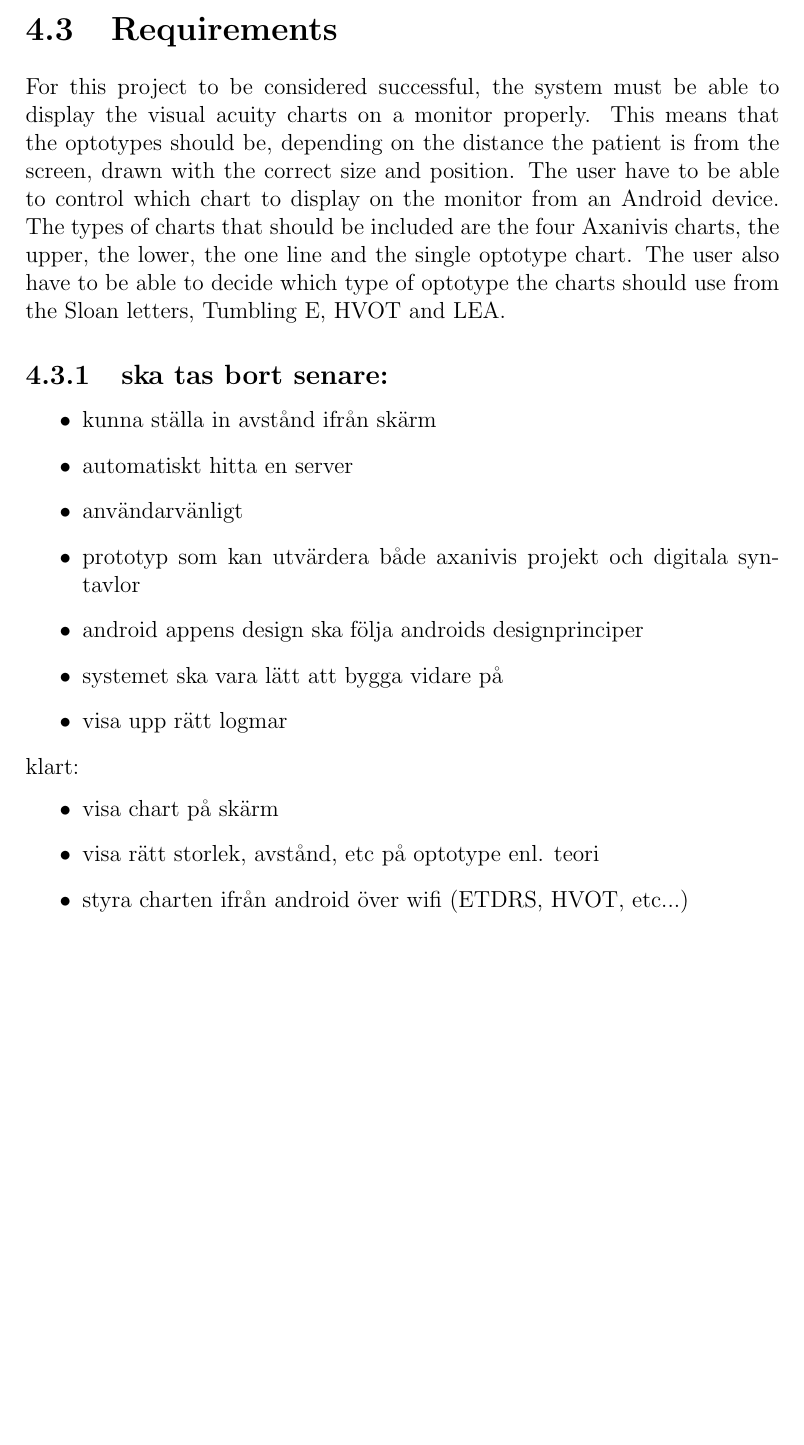
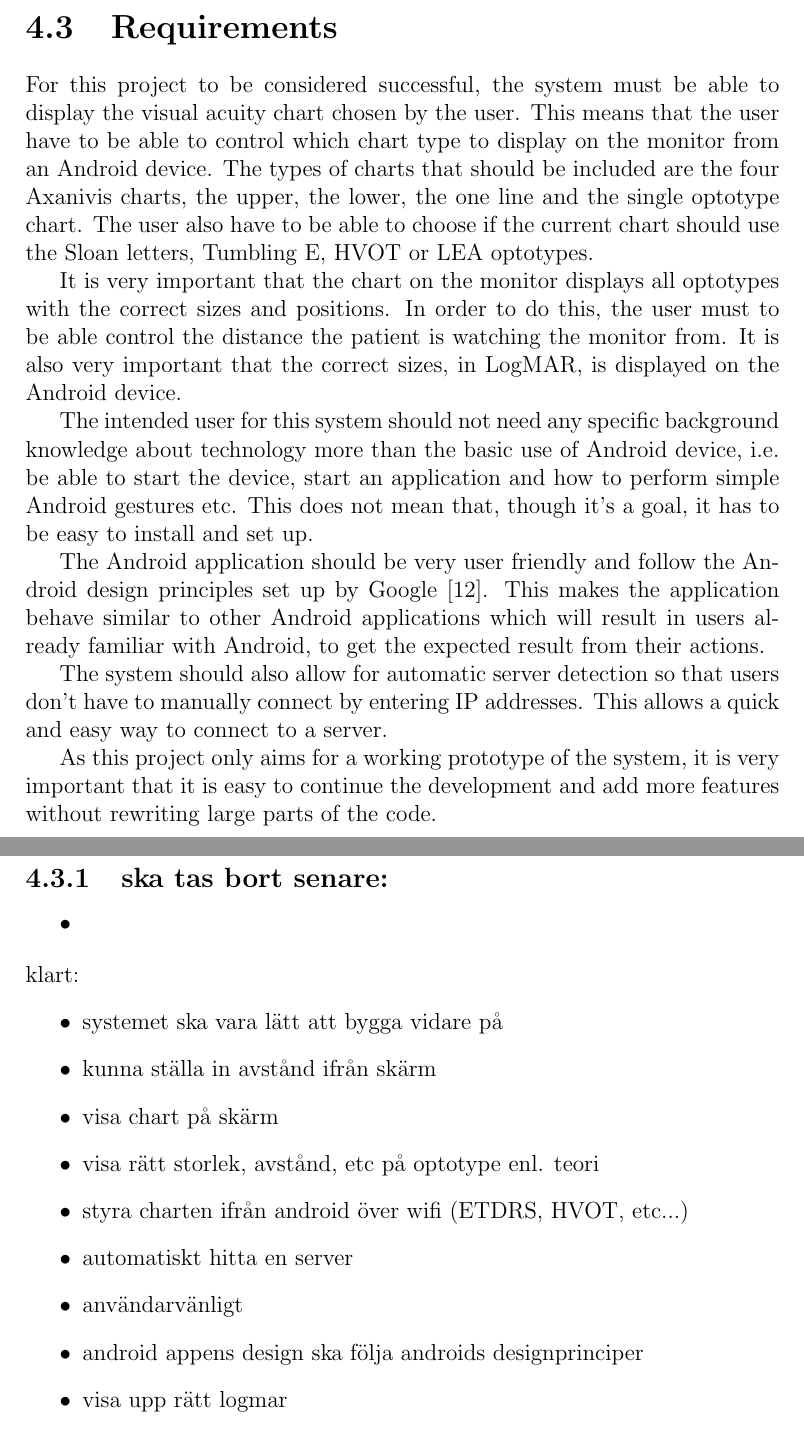
Before and after one commit to xscanpix/ProjectOftalmiatrik, a LaTeX thesis (Project/Report/report_draft.tex): part of page 23 of 27 before the commit and two parts of pages 23 and 24 of 28 after it, the two joined at a grey line, cut so that both start at the same text, the shorter picture padded with empty space. Compiled offline with pdfLaTeX.

Commit message:
Done with requirements, should be reviewed

```diff
--- a/Project/Report/report_draft.tex
+++ b/Project/Report/report_draft.tex
@@ -444,23 +444,37 @@ möjliga saker att göra om tid finns
 
 
 \section{Requirements}
-For this project to be considered successful, the system must be able to display the visual acuity charts on a monitor properly. This means that the optotypes should be, depending on the distance the patient is from the screen, drawn with the correct size and position. The user have to be able to control which chart to display on the monitor from an Android device. The types of charts that should be included are the four Axanivis charts, the upper, the lower, the one line and the single optotype chart. The user also have to be able to decide which type of optotype the charts should use from the Sloan letters, Tumbling E, HVOT and LEA.
+For this project to be considered successful, the system must be able to display the visual acuity chart chosen by the user. This means that the user have to be able to control which chart type to display on the monitor from an Android device. The types of charts that should be included are the four Axanivis charts, the upper, the lower, the one line and the single optotype chart. The user also have to be able to choose if the current chart should use the Sloan letters, Tumbling E, HVOT or LEA optotypes.
+
+It is very important that the chart on the monitor displays all optotypes with the correct sizes and positions. In order to do this, the user must to be able control the distance the patient is watching the monitor from. It is also very important that the correct sizes, in LogMAR, is displayed on the Android device.
+
+The intended user for this system should not need any specific background knowledge about technology more than the basic use of Android device, i.e. be able to start the device, start an application and how to perform simple Android gestures etc. This does not mean that, though it's a goal, it has to be easy to install and set up.
+
+The Android application should be very user friendly and follow the Android design principles set up by Google \cite{android_design}. This makes the application behave similar to other Android applications which will result in users already familiar with Android, to get the expected result from their actions.
+
+The system should also allow for automatic server detection so that users don't have to manually connect by entering IP addresses. This allows a quick and easy way to connect to a server.
+
+As this project only aims for a working prototype of the system, it is very important that it is easy to continue the development and add more features without rewriting large parts of the code.
+
+%As this project only aims for a working prototype, there are no requirements on how easy it will be to install or set up, but it requires that already set up system is very user friendly.
+
 
 \subsection{ska tas bort senare:}
 \begin{itemize}
-\item kunna ställa in avstånd ifrån skärm
-\item automatiskt hitta en server
-\item användarvänligt
-\item prototyp som kan utvärdera både axanivis projekt och digitala syntavlor
-\item android appens design ska följa androids designprinciper
-\item systemet ska vara lätt att bygga vidare på
-\item visa upp rätt logmar
+%\item prototyp som kan utvärdera både axanivis projekt och digitala syntavlor
+\item
 \end{itemize}
 klart:
 \begin{itemize}
+\item systemet ska vara lätt att bygga vidare på
+\item kunna ställa in avstånd ifrån skärm
 \item visa chart på skärm
 \item visa rätt storlek, avstånd, etc på optotype enl. teori
 \item styra charten ifrån android över wifi (ETDRS, HVOT, etc...)
+\item automatiskt hitta en server
+\item användarvänligt
+\item android appens design ska följa androids designprinciper
+\item visa upp rätt logmar
 \end{itemize}
 
 \section{Evaluation}
```
